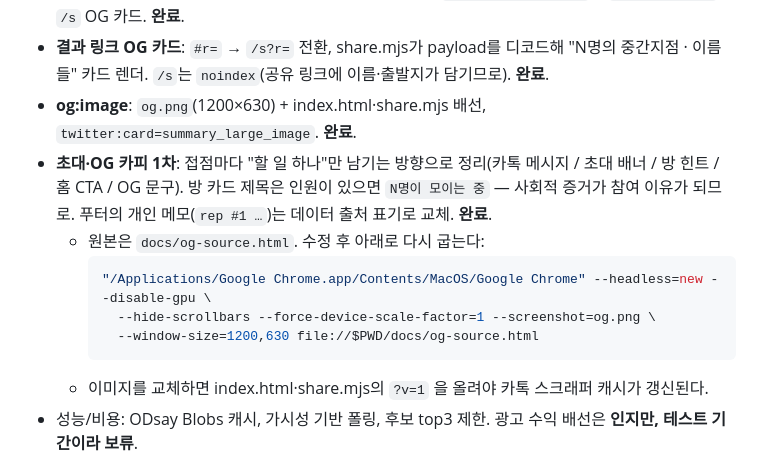
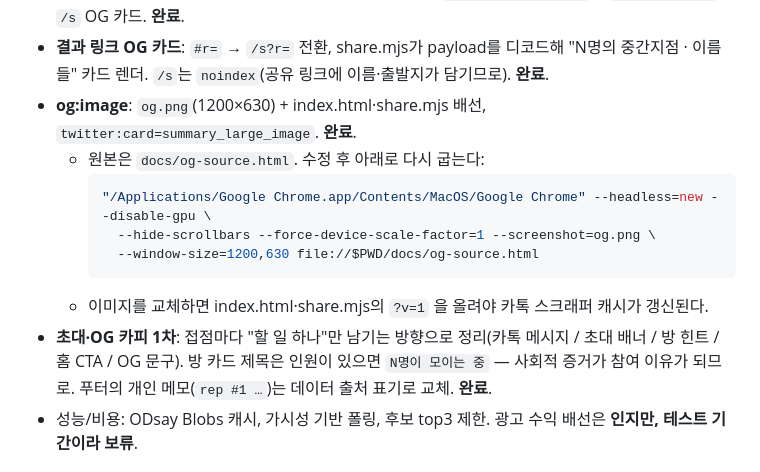
Before and after one commit to devcatebum-kr/meet-middle, a Markdown page: docs/HANDOFF.md, the part around the change. GitHub-like rendering.

Commit message:
docs: og.png 재생성 안내가 엉뚱한 항목에 붙은 것 바로잡음
Co-Authored-By: Claude Opus 5 <noreply@anthropic.com>

````diff
--- a/docs/HANDOFF.md
+++ b/docs/HANDOFF.md
@@ -47,7 +47,6 @@
 - **유통 1차**: 방 뷰에 카톡 초대 버튼 + "초대받았어요" 배너 + `enterRoom(invited)` + `shareInvite()` + `/s` OG 카드. **완료**.
 - **결과 링크 OG 카드**: `#r=` → `/s?r=` 전환, share.mjs가 payload를 디코드해 "N명의 중간지점 · 이름들" 카드 렌더. `/s`는 `noindex`(공유 링크에 이름·출발지가 담기므로). **완료**.
 - **og:image**: `og.png`(1200×630) + index.html·share.mjs 배선, `twitter:card=summary_large_image`. **완료**.
-- **초대·OG 카피 1차**: 접점마다 "할 일 하나"만 남기는 방향으로 정리(카톡 메시지 / 초대 배너 / 방 힌트 / 홈 CTA / OG 문구). 방 카드 제목은 인원이 있으면 `N명이 모이는 중` — 사회적 증거가 참여 이유가 되므로. 푸터의 개인 메모(`rep #1 …`)는 데이터 출처 표기로 교체. **완료**.
   - 원본은 `docs/og-source.html`. 수정 후 아래로 다시 굽는다:
     ```bash
     "/Applications/Google Chrome.app/Contents/MacOS/Google Chrome" --headless=new --disable-gpu \
@@ -55,6 +54,7 @@
       --window-size=1200,630 file://$PWD/docs/og-source.html
     ```
   - 이미지를 교체하면 index.html·share.mjs의 `?v=1` 을 올려야 카톡 스크래퍼 캐시가 갱신된다.
+- **초대·OG 카피 1차**: 접점마다 "할 일 하나"만 남기는 방향으로 정리(카톡 메시지 / 초대 배너 / 방 힌트 / 홈 CTA / OG 문구). 방 카드 제목은 인원이 있으면 `N명이 모이는 중` — 사회적 증거가 참여 이유가 되므로. 푸터의 개인 메모(`rep #1 …`)는 데이터 출처 표기로 교체. **완료**.
 - 성능/비용: ODsay Blobs 캐시, 가시성 기반 폴링, 후보 top3 제한. 광고 수익 배선은 **인지만, 테스트 기간이라 보류**.
 
 ## 8. 다음 할 일 (미착수)
````
